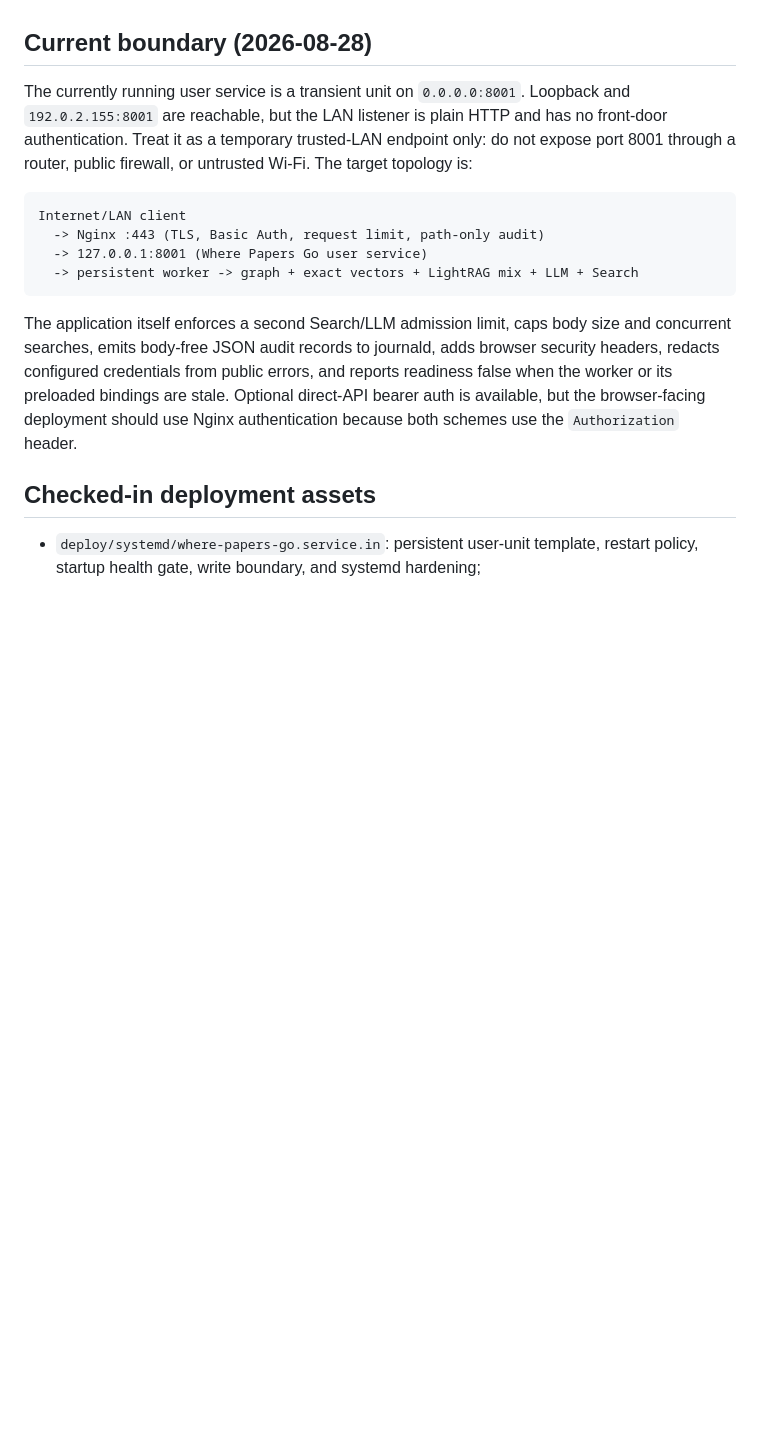
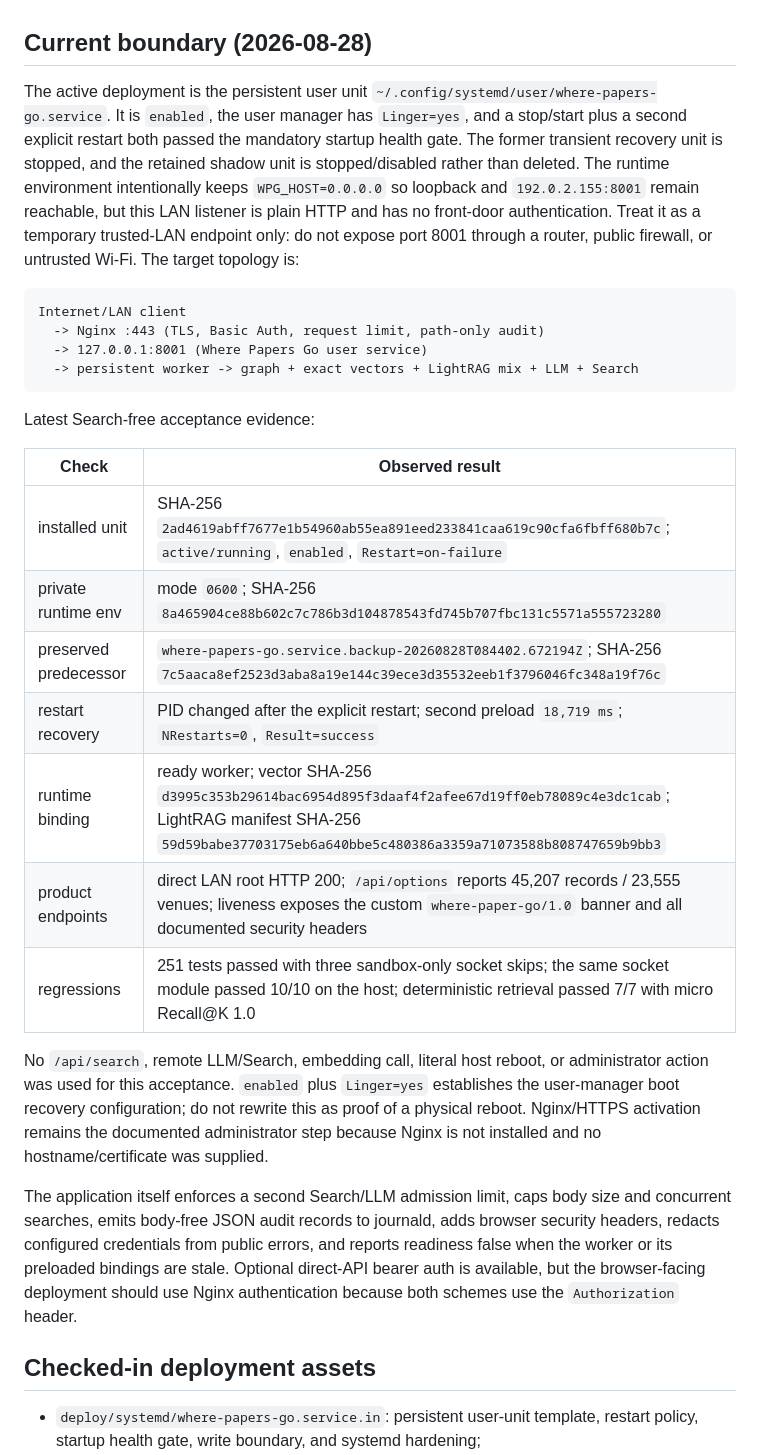
Before and after one commit to rudykon/Where_Papers_Go, a Markdown page: docs/production-deployment.md, the part around the change. Drawn GitHub-style; blank space fills up the shorter version.

````diff
--- a/docs/production-deployment.md
+++ b/docs/production-deployment.md
@@ -7,11 +7,16 @@ proxy file is renamed to a timestamped backup before atomic replacement.
 
 ## Current boundary (2026-08-28)
 
-The currently running user service is a transient unit on
-`0.0.0.0:8001`. Loopback and `192.0.2.155:8001` are reachable, but the LAN
-listener is plain HTTP and has no front-door authentication. Treat it as a
-temporary trusted-LAN endpoint only: do not expose port 8001 through a router,
-public firewall, or untrusted Wi-Fi. The target topology is:
+The active deployment is the persistent user unit
+`~/.config/systemd/user/where-papers-go.service`. It is `enabled`, the user
+manager has `Linger=yes`, and a stop/start plus a second explicit restart both
+passed the mandatory startup health gate. The former transient recovery unit
+is stopped, and the retained shadow unit is stopped/disabled rather than
+deleted. The runtime environment intentionally keeps `WPG_HOST=0.0.0.0` so
+loopback and `192.0.2.155:8001` remain reachable, but this LAN listener is
+plain HTTP and has no front-door authentication. Treat it as a temporary
+trusted-LAN endpoint only: do not expose port 8001 through a router, public
+firewall, or untrusted Wi-Fi. The target topology is:
 
 ```text
 Internet/LAN client
@@ -19,6 +24,25 @@ Internet/LAN client
   -> 127.0.0.1:8001 (Where Papers Go user service)
   -> persistent worker -> graph + exact vectors + LightRAG mix + LLM + Search
 ```
+
+Latest Search-free acceptance evidence:
+
+| Check | Observed result |
+| --- | --- |
+| installed unit | SHA-256 `2ad4619abff7677e1b54960ab55ea891eed233841caa619c90cfa6fbff680b7c`; `active/running`, `enabled`, `Restart=on-failure` |
+| private runtime env | mode `0600`; SHA-256 `8a465904ce88b602c7c786b3d104878543fd745b707fbc131c5571a555723280` |
+| preserved predecessor | `where-papers-go.service.backup-20260828T084402.672194Z`; SHA-256 `7c5aaca8ef2523d3aba8a19e144c39ece3d35532eeb1f3796046fc348a19f76c` |
+| restart recovery | PID changed after the explicit restart; second preload `18,719 ms`; `NRestarts=0`, `Result=success` |
+| runtime binding | ready worker; vector SHA-256 `d3995c353b29614bac6954d895f3daaf4f2afee67d19ff0eb78089c4e3dc1cab`; LightRAG manifest SHA-256 `59d59babe37703175eb6a640bbe5c480386a3359a71073588b808747659b9bb3` |
+| product endpoints | direct LAN root HTTP 200; `/api/options` reports 45,207 records / 23,555 venues; liveness exposes the custom `where-paper-go/1.0` banner and all documented security headers |
+| regressions | 251 tests passed with three sandbox-only socket skips; the same socket module passed 10/10 on the host; deterministic retrieval passed 7/7 with micro Recall@K 1.0 |
+
+No `/api/search`, remote LLM/Search, embedding call, literal host reboot, or
+administrator action was used for this acceptance. `enabled` plus `Linger=yes`
+establishes the user-manager boot recovery configuration; do not rewrite this
+as proof of a physical reboot. Nginx/HTTPS activation remains the documented
+administrator step because Nginx is not installed and no hostname/certificate
+was supplied.
 
 The application itself enforces a second Search/LLM admission limit, caps body
 size and concurrent searches, emits body-free JSON audit records to journald,
````
Also changed, not shown: HANDOFF.md (+49 -15 lines).
